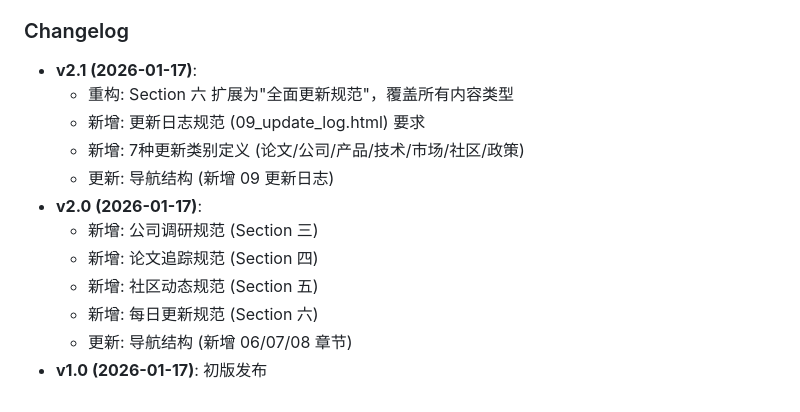
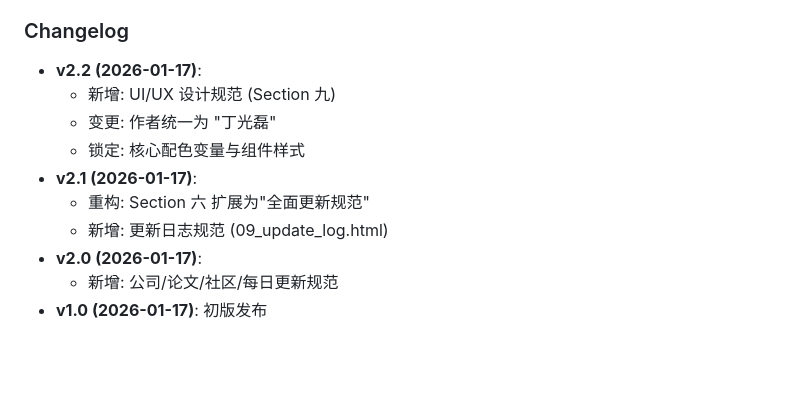
Before and after one commit to dingguanglei/world-model-interactive-guide, a Markdown page: .agent/workflows/antigravity-content-guide.md, the part around one of its changes. GitHub-like rendering; blank space fills up the shorter version.

Commit message:
feat: expand guide with company research, paper tracker, community updates and design standards v2.2

```diff
--- a/.agent/workflows/antigravity-content-guide.md
+++ b/.agent/workflows/antigravity-content-guide.md
@@ -334,14 +403,12 @@ description: AntiGravity 高质量内容撰写规范指南
 
 ### Changelog
+- **v2.2 (2026-01-17)**:
+  - 新增: UI/UX 设计规范 (Section 九)
+  - 变更: 作者统一为 "丁光磊"
+  - 锁定: 核心配色变量与组件样式
 - **v2.1 (2026-01-17)**:
-  - 重构: Section 六 扩展为"全面更新规范"，覆盖所有内容类型
-  - 新增: 更新日志规范 (09_update_log.html) 要求
-  - 新增: 7种更新类别定义 (论文/公司/产品/技术/市场/社区/政策)
-  - 更新: 导航结构 (新增 09 更新日志)
+  - 重构: Section 六 扩展为"全面更新规范"
+  - 新增: 更新日志规范 (09_update_log.html)
 - **v2.0 (2026-01-17)**:
-  - 新增: 公司调研规范 (Section 三)
-  - 新增: 论文追踪规范 (Section 四)
-  - 新增: 社区动态规范 (Section 五)
-  - 新增: 每日更新规范 (Section 六)
-  - 更新: 导航结构 (新增 06/07/08 章节)
+  - 新增: 公司/论文/社区/每日更新规范
 - **v1.0 (2026-01-17)**: 初版发布
```
Also changed, not shown: other parts of .agent/workflows/antigravity-content-guide.md (+71 -2 lines).
